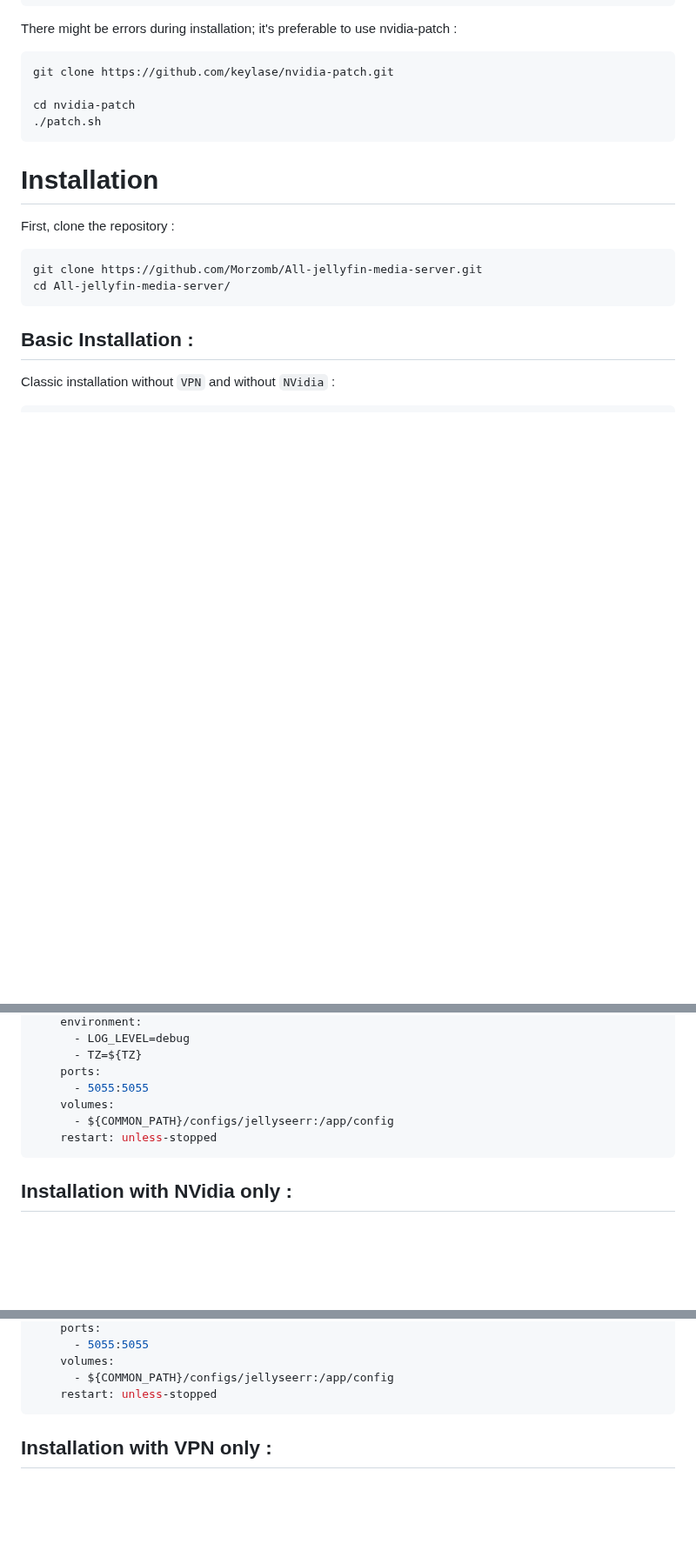
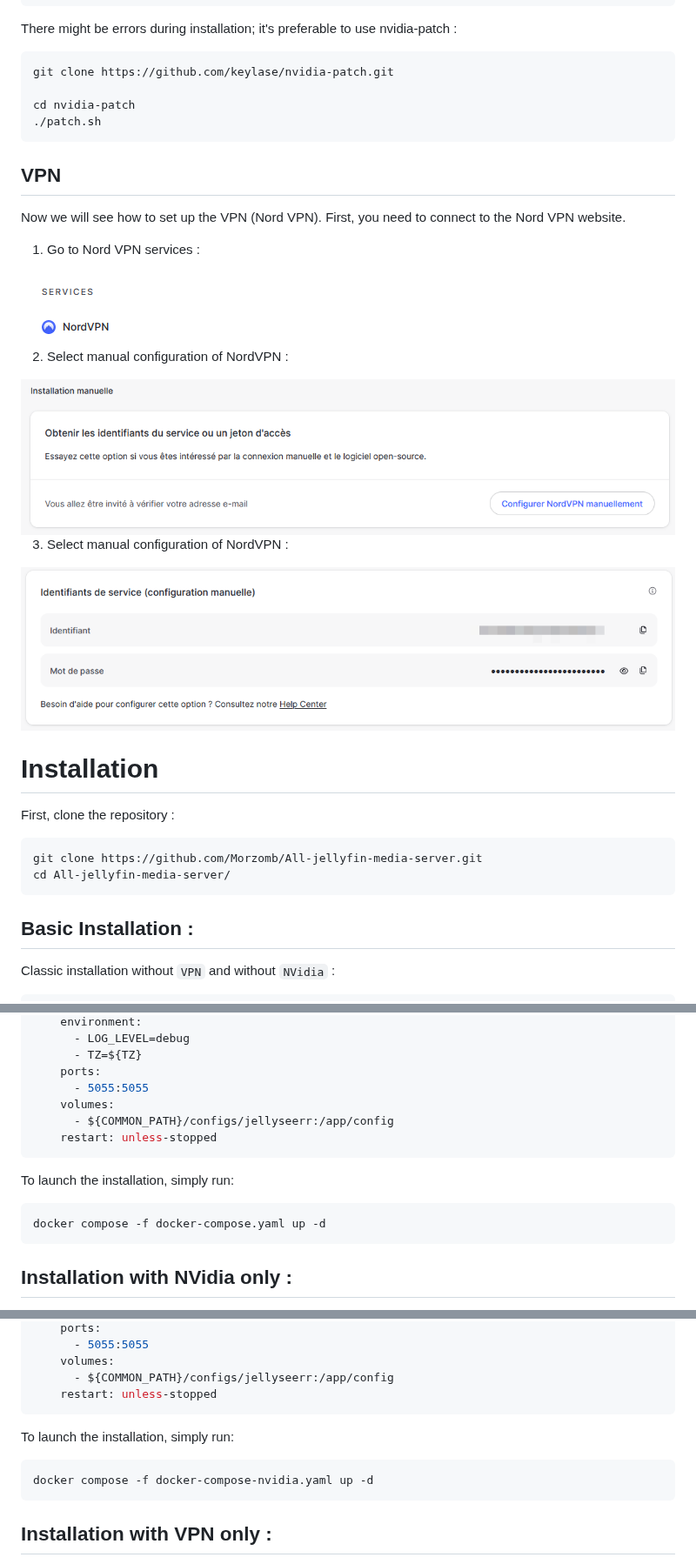
Before and after one commit to Morzomb/All-jellyfin-media-server, a Markdown page: README.md, 3 parts joined by grey strips. Shown at 87% size. Rendered like a GitHub page; pictures changed too: image/vpn1.png (added), image/vpn2.png (added), image/vpn3.png (added); blank space fills up the shorter version.

````diff
--- a/README.md
+++ b/README.md
@@ -227,6 +228,28 @@ cd nvidia-patch
 ./patch.sh
 ```
 
+## VPN
+
+Now we will see how to set up the VPN (Nord VPN). First, you need to connect to the Nord VPN website.
+
+1. Go to Nord VPN services :
+
+<div style="text-align: center">
+    <img src="image/vpn1.png">
+</div>
+
+2. Select manual configuration of NordVPN :
+
+<div style="text-align: center">
+    <img src="image/vpn2.png">
+</div>
+
+3. Select manual configuration of NordVPN :
+
+<div style="text-align: center">
+    <img src="image/vpn3.png">
+</div>
+
 # Installation
 
 First, clone the repository :
@@ -361,6 +384,12 @@ services:
     restart: unless-stopped
 ```
 
+To launch the installation, simply run:
+
+```bash
+docker compose -f docker-compose.yaml up -d
+```
+
 ## Installation with NVidia only :
 
 Classic installation without `VPN` but with `NVidia`:
@@ -492,6 +521,12 @@ services:
     volumes:
       - ${COMMON_PATH}/configs/jellyseerr:/app/config
     restart: unless-stopped
+```
+
+To launch the installation, simply run:
+
+```bash
+docker compose -f docker-compose-nvidia.yaml up -d
 ```
 
 ## Installation with VPN only :
````
Also changed, not shown: other parts of README.md (+13 -0 lines), 8 other files.
